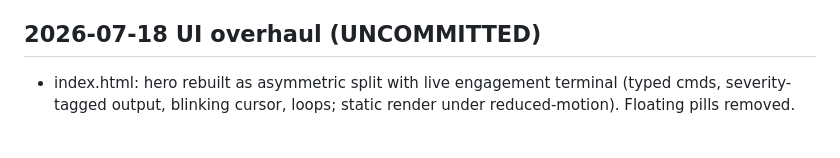
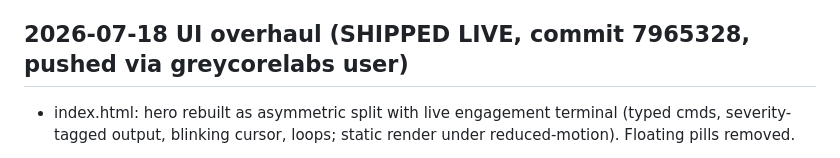
Before and after one commit to greycorelabs/greycorelabs.github.io, a Markdown page: HANDOFF.md, the part around the change. Rendered like a GitHub page.

Commit message:
handoff: mark UI overhaul shipped

```diff
--- a/HANDOFF.md
+++ b/HANDOFF.md
@@ -48,7 +48,7 @@ LCP preload; sr-only h1; keyboard-focus `inert` script; sitemap; SOUL wording; l
 - Prior open items: replace founder.jpg, sample report PDF, GSC submit sitemap.
 
 <!-- Last session: 2026-07-18 (UI overhaul pass) -->
-## 2026-07-18 UI overhaul (UNCOMMITTED)
+## 2026-07-18 UI overhaul (SHIPPED LIVE, commit 7965328, pushed via greycorelabs user)
 - index.html: hero rebuilt as asymmetric split with live engagement terminal (typed cmds, severity-tagged output, blinking cursor, loops; static render under reduced-motion). Floating pills removed.
 - Dropped Bootstrap CSS+JS (~230KB): scan form now on custom .f-grid. Font Awesome + Google Fonts kept.
 - New: scope sizer in #plans (target x size -> indicative days/price), scrollspy nav (aria-expanded, Esc/click-outside close), spotlight card hover, status bar in footer w/ live UTC clock + back-to-top, custom scrollbar, section scroll-margin-top: 84px, FAQ aria-expanded.
```
